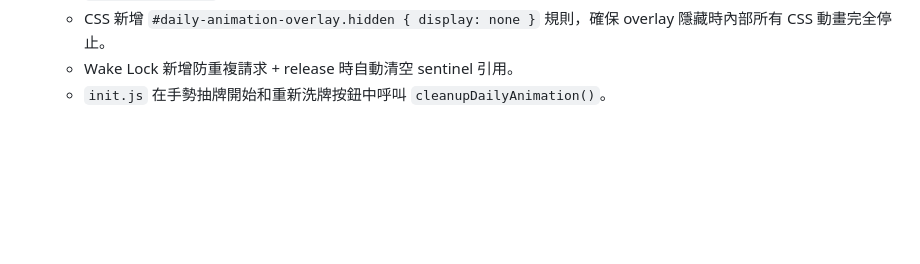
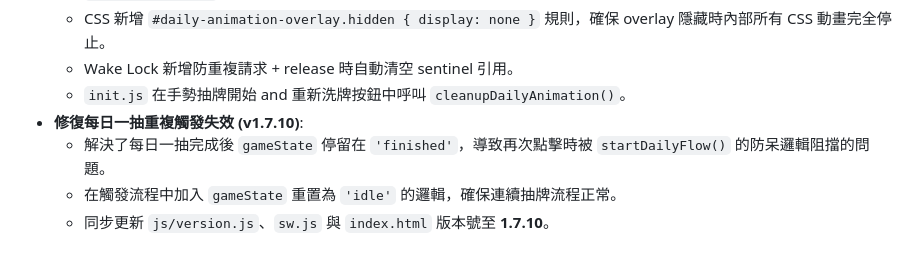
Before and after one commit to zelda0939/tarot_cards, a Markdown page: walkthrough.md, the part around the change. Drawn GitHub-style; blank space fills up the shorter version.

```diff
--- a/walkthrough.md
+++ b/walkthrough.md
@@ -65,4 +65,8 @@
     - 所有 `setTimeout` 改用 `_dailyTimers[]` 追蹤，`requestAnimationFrame` 改用模組級變數 `_dailyParticleAnimId` / `_dailyScanAnimId`。
     - CSS 新增 `#daily-animation-overlay.hidden { display: none }` 規則，確保 overlay 隱藏時內部所有 CSS 動畫完全停止。
     - Wake Lock 新增防重複請求 + release 時自動清空 sentinel 引用。
-    - `init.js` 在手勢抽牌開始和重新洗牌按鈕中呼叫 `cleanupDailyAnimation()`。
+    - `init.js` 在手勢抽牌開始 and 重新洗牌按鈕中呼叫 `cleanupDailyAnimation()`。
+- **修復每日一抽重複觸發失效 (v1.7.10)**:
+    - 解決了每日一抽完成後 `gameState` 停留在 `'finished'`，導致再次點擊時被 `startDailyFlow()` 的防呆邏輯阻擋的問題。
+    - 在觸發流程中加入 `gameState` 重置為 `'idle'` 的邏輯，確保連續抽牌流程正常。
+    - 同步更新 `js/version.js`、`sw.js` 與 `index.html` 版本號至 **1.7.10**。
```
Also changed, not shown: .agent/memory.md (+6 -0 lines).
